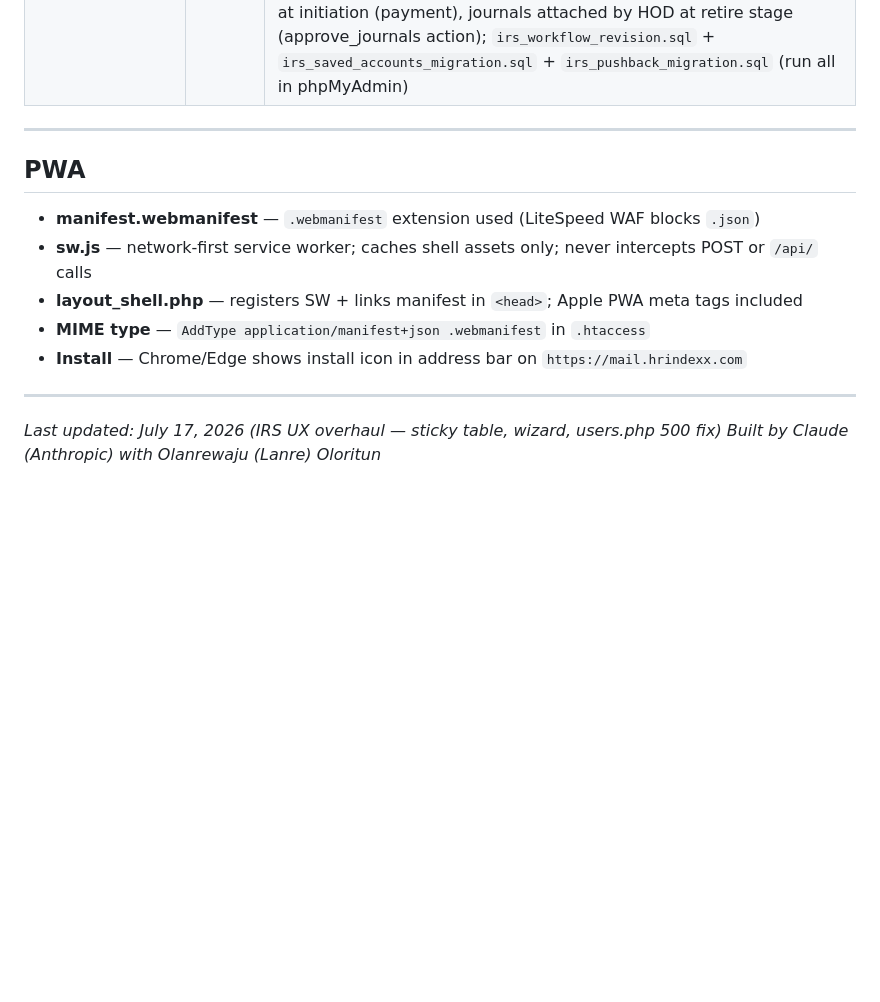
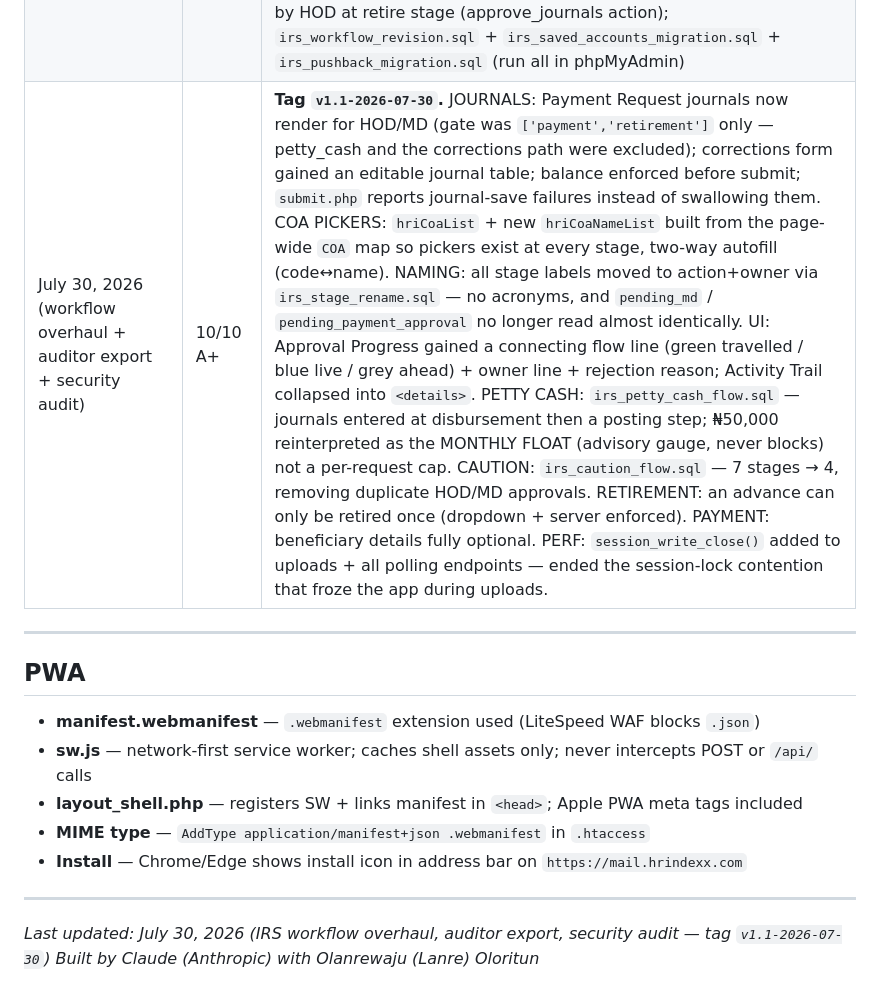
Before and after one commit to laoluibitoye/BusinessDay-V-Office, a Markdown page: CLAUDE.md, the part around one of its changes. Rendered like a GitHub page; blank space fills up the shorter version.

```diff
--- a/CLAUDE.md
+++ b/CLAUDE.md
@@ -973,6 +1036,7 @@ Auth::auditLog($user['id'], 'action_name', 'detail string max 500 chars');
 | July 15, 2026 (payslip distribution) | 10/10 A+ | Payslip Distribution System: CSV upload with column mapping, payslip_batches + payslip_queue tables, HriPayslip HTML email generator (lib/payslip-pdf.php), rate-limited cron sender (15/hour, cron/payslip-send.php), batch management UI (payslip.php) with send status, per-employee resend, cancel batch; api/payslip/* (upload/template/report/cancel) |
 | July 17, 2026 (IRS UX overhaul) | 10/10 A+ | irs.php redesigned: sticky-column table replaces card grid — amber row highlight for action rows, inline approve/reject buttons always visible, floating confirm popup (no expand/collapse); irs-new.php wizard: 3-step progress indicator, review step before submit, `goToReview()` builds summary of all fields; admin/users.php 500 fixed: added missing `require_once config/mail.php` (sendSystemMail was undefined on new user creation) |
 | July 27, 2026 (IRS rejection push-back + accounting workflows) | 10/10 A+ | Rejection push-back: every `reject` action now pushes the request to the PREVIOUS stage instead of terminal `rejected`; first-stage rejection → `pending_corrections` (requester edits description/amount/beneficiary and resubmits); intermediate-stage rejection → previous approver re-reviews with push-back context banner; all rejections still logged in `irs_audit_log`; `pending_corrections` stage added to all 5 request types (DB migration: irs_pushback_migration.sql); IrsFlow.php updated with new stage codes/labels/colors; `submit_correction` action in action.php clears all prior approvals and restarts flow; saved-account inline autocomplete via HTML `<datalist>` on beneficiary rows (oninput `_fillFromSaved()` auto-fills all 3 fields); Payment/Retirement accounting flows: journals at initiation (payment), journals attached by HOD at retire stage (approve_journals action); `irs_workflow_revision.sql` + `irs_saved_accounts_migration.sql` + `irs_pushback_migration.sql` (run all in phpMyAdmin) |
+| July 30, 2026 (workflow overhaul + auditor export + security audit) | 10/10 A+ | **Tag `v1.1-2026-07-30`.** JOURNALS: Payment Request journals now render for HOD/MD (gate was `['payment','retirement']` only — petty_cash and the corrections path were excluded); corrections form gained an editable journal table; balance enforced before submit; `submit.php` reports journal-save failures instead of swallowing them. COA PICKERS: `hriCoaList` + new `hriCoaNameList` built from the page-wide `COA` map so pickers exist at every stage, two-way autofill (code↔name). NAMING: all stage labels moved to action+owner via `irs_stage_rename.sql` — no acronyms, and `pending_md` / `pending_payment_approval` no longer read almost identically. UI: Approval Progress gained a connecting flow line (green travelled / blue live / grey ahead) + owner line + rejection reason; Activity Trail collapsed into `<details>`. PETTY CASH: `irs_petty_cash_flow.sql` — journals entered at disbursement then a posting step; ₦50,000 reinterpreted as the MONTHLY FLOAT (advisory gauge, never blocks) not a per-request cap. CAUTION: `irs_caution_flow.sql` — 7 stages → 4, removing duplicate HOD/MD approvals. RETIREMENT: an advance can only be retired once (dropdown + server enforced). PAYMENT: beneficiary details fully optional. PERF: `session_write_close()` added to uploads + all polling endpoints — ended the session-lock contention that froze the app during uploads. |
 
 ---
 
@@ -986,5 +1050,5 @@ Auth::auditLog($user['id'], 'action_name', 'detail string max 500 chars');
 
 ---
 
-*Last updated: July 17, 2026 (IRS UX overhaul — sticky table, wizard, users.php 500 fix)*
+*Last updated: July 30, 2026 (IRS workflow overhaul, auditor export, security audit — tag `v1.1-2026-07-30`)*
 *Built by Claude (Anthropic) with Olanrewaju (Lanre) Oloritun*
```
Also changed, not shown: other parts of CLAUDE.md (+63 -0 lines).
